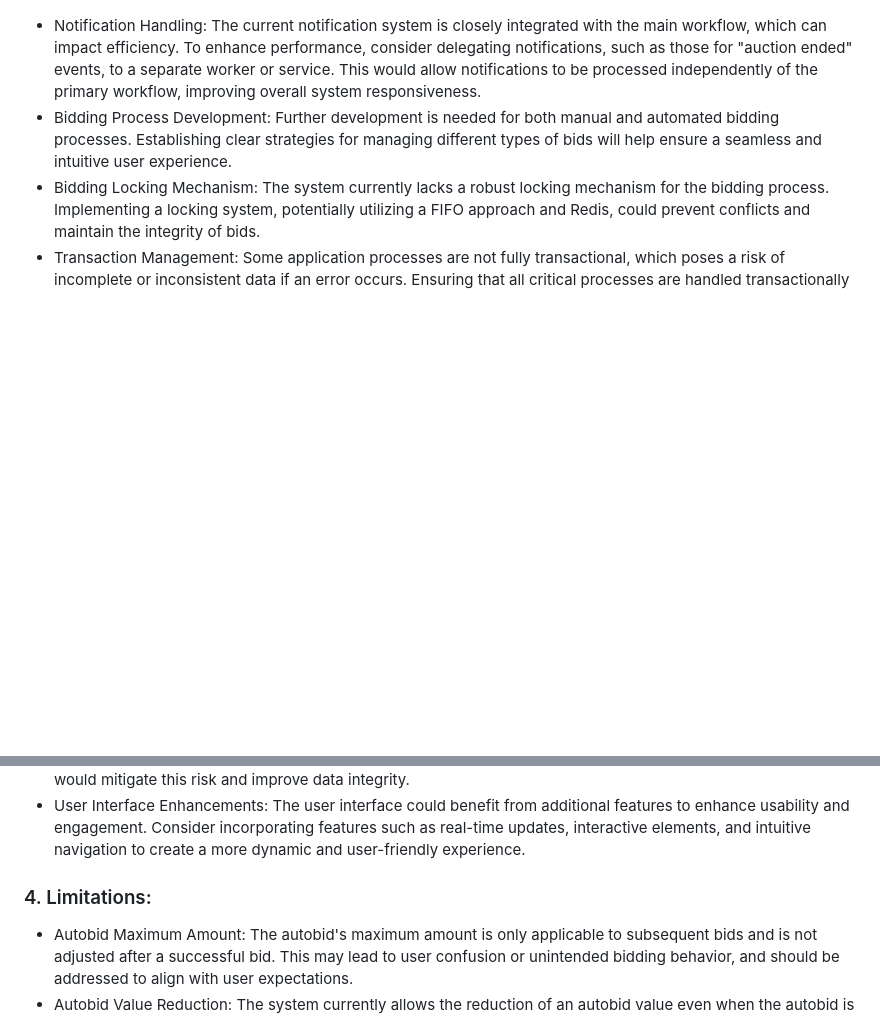
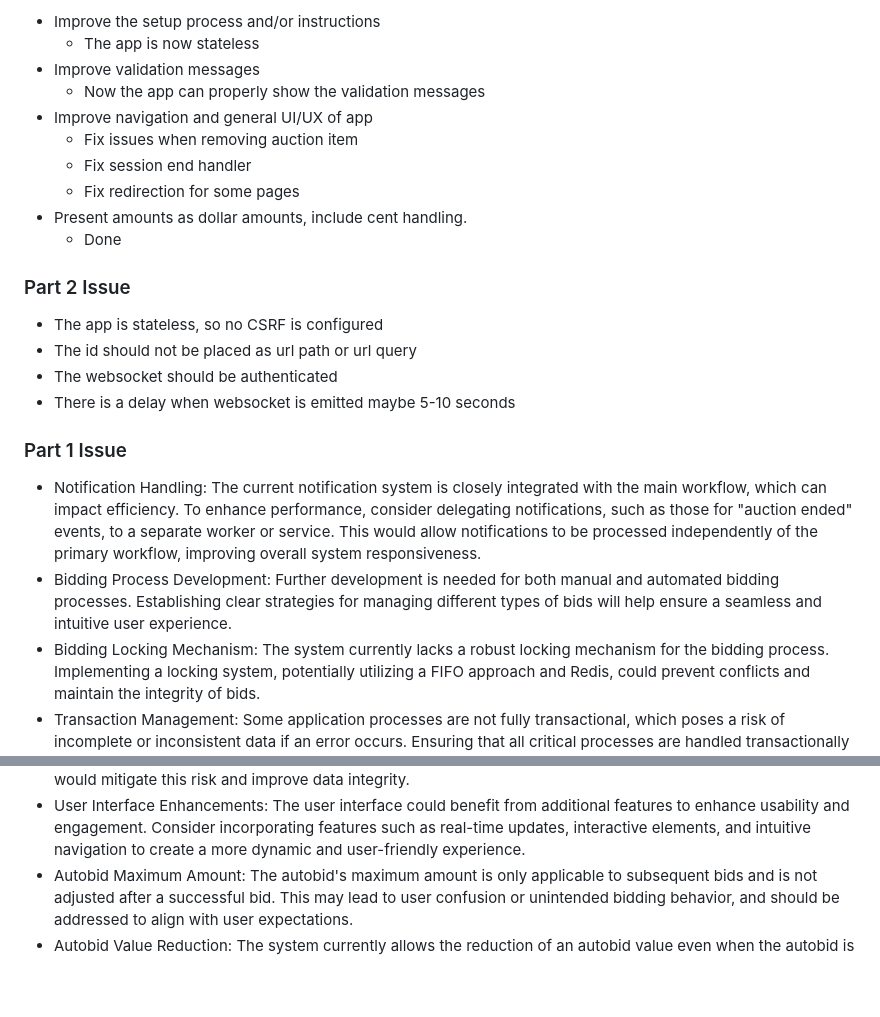
Before and after one commit to Syafiqq/auction_system_be, a Markdown page: README.md, 2 parts joined by grey strips. Rendered like a GitHub page; blank space fills up the shorter version.

```diff
--- a/README.md
+++ b/README.md
@@ -197,4 +174,22 @@ npm run dev
 
+- Improve the setup process and/or instructions
+  - The app is now stateless
+- Improve validation messages
+  - Now the app can properly show the validation messages
+- Improve navigation and general UI/UX of app
+  - Fix issues when removing auction item
+  - Fix session end handler
+  - Fix redirection for some pages
+- Present amounts as dollar amounts, include cent handling.
+  - Done
+
+### Part 2 Issue
+- The app is stateless, so no CSRF is configured
+- The id should not be placed as url path or url query
+- The websocket should be authenticated
+- There is a delay when websocket is emitted maybe 5-10 seconds
+
+### Part 1 Issue
 - Notification Handling: The current notification system is closely integrated with the main workflow, which can impact
   efficiency. To enhance performance, consider delegating notifications, such as those for "auction ended" events, to a
   separate worker or service. This would allow notifications to be processed independently of the primary workflow,
@@ -211,9 +206,6 @@ npm run dev
 - User Interface Enhancements: The user interface could benefit from additional features to enhance usability and
   engagement. Consider incorporating features such as real-time updates, interactive elements, and intuitive navigation
   to create a more dynamic and user-friendly experience.
-
-### 4. Limitations:
-
 - Autobid Maximum Amount: The autobid's maximum amount is only applicable to subsequent bids and is not adjusted after a
   successful bid. This may lead to user confusion or unintended bidding behavior, and should be addressed to align with
   user expectations.
```
Also changed, not shown: other parts of README.md (+37 -60 lines).
